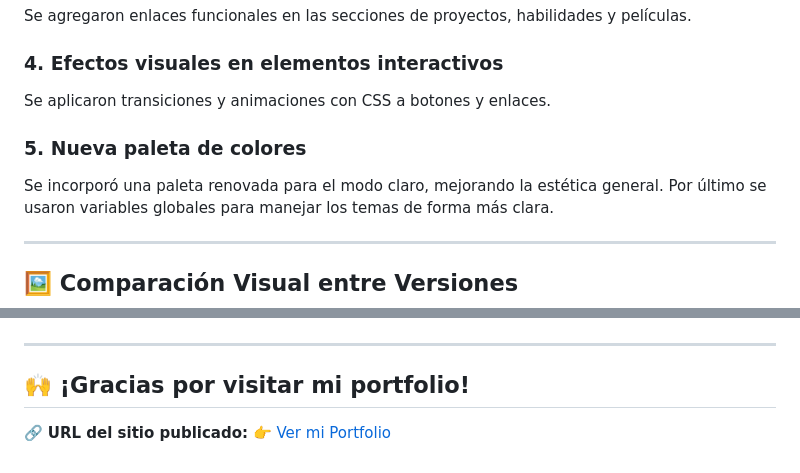
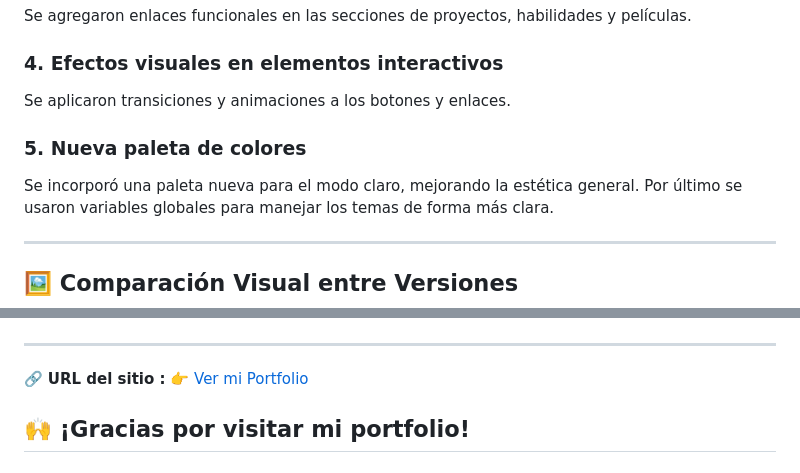
Before and after one commit to mgalim/front-PFO2, a Markdown page: README.md, 2 parts joined by grey strips. Drawn GitHub-style.

```diff
--- a/README.md
+++ b/README.md
@@ -79,11 +81,11 @@ Se agregaron enlaces funcionales en las secciones de proyectos, habilidades y pe
 
 ### 4. Efectos visuales en elementos interactivos
 
-Se aplicaron transiciones y animaciones con CSS a botones y enlaces.
+Se aplicaron transiciones y animaciones a los botones y enlaces.
 
 ### 5. Nueva paleta de colores
 
-Se incorporó una paleta renovada para el modo claro, mejorando la estética general.
+Se incorporó una paleta nueva para el modo claro, mejorando la estética general.
 Por último se usaron variables globales para manejar los temas de forma más clara.
 
 ---
@@ -102,6 +104,6 @@ Por último se usaron variables globales para manejar los temas de forma más cl
 
 ---
 
+🔗 **URL del sitio :** [👉 Ver mi Portfolio](https://mgalim.github.io/front-PFO2/)
+
 ## 🙌 ¡Gracias por visitar mi portfolio!
-
-🔗 **URL del sitio publicado:** [👉 Ver mi Portfolio](https://mgalim.github.io/front-PFO2/)
```
Also changed, not shown: other parts of README.md (+2 -0 lines).
